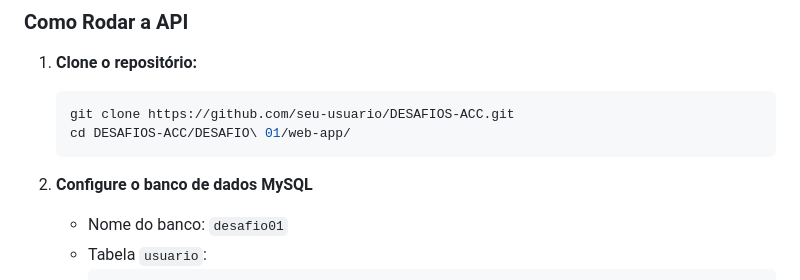
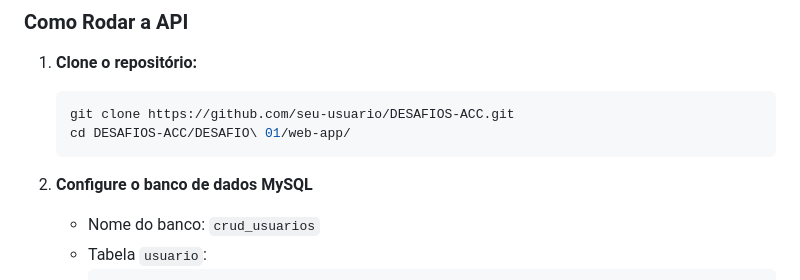
Before and after one commit to barbourdev/DESAFIOS-ACC, a Markdown page: README.md, the part around the change. Rendered like a GitHub page.

Commit message:
Nome do banco de dados do primeiro desafio corrigido

````diff
--- a/README.md
+++ b/README.md
@@ -42,7 +42,7 @@ Excluir usuários do sistema
    cd DESAFIOS-ACC/DESAFIO\ 01/web-app/
    ```
 2. **Configure o banco de dados MySQL**
-   - Nome do banco: `desafio01`
+   - Nome do banco: `crud_usuarios`
    - Tabela `usuario`:
      ```sql
      CREATE TABLE usuario (
````
